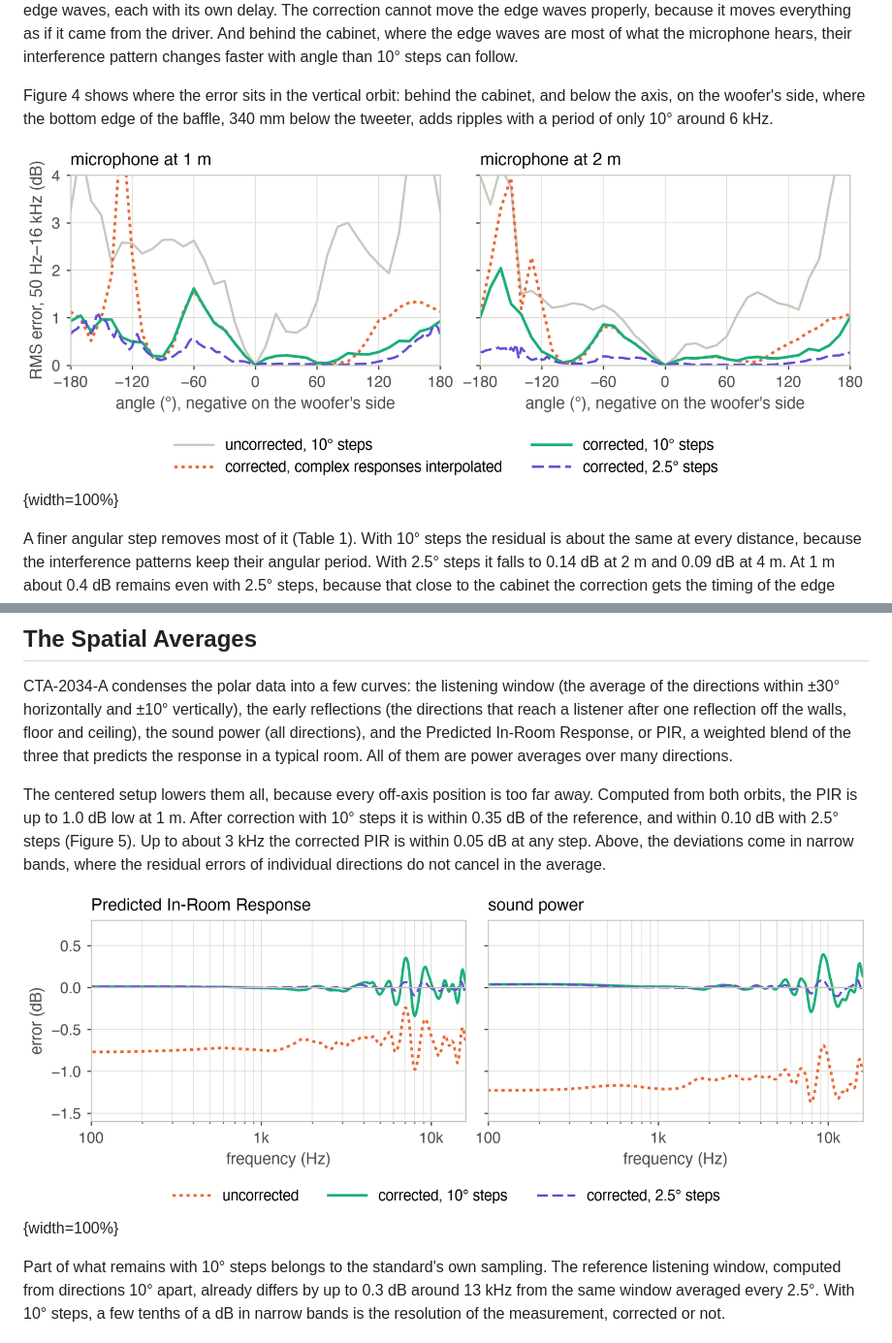
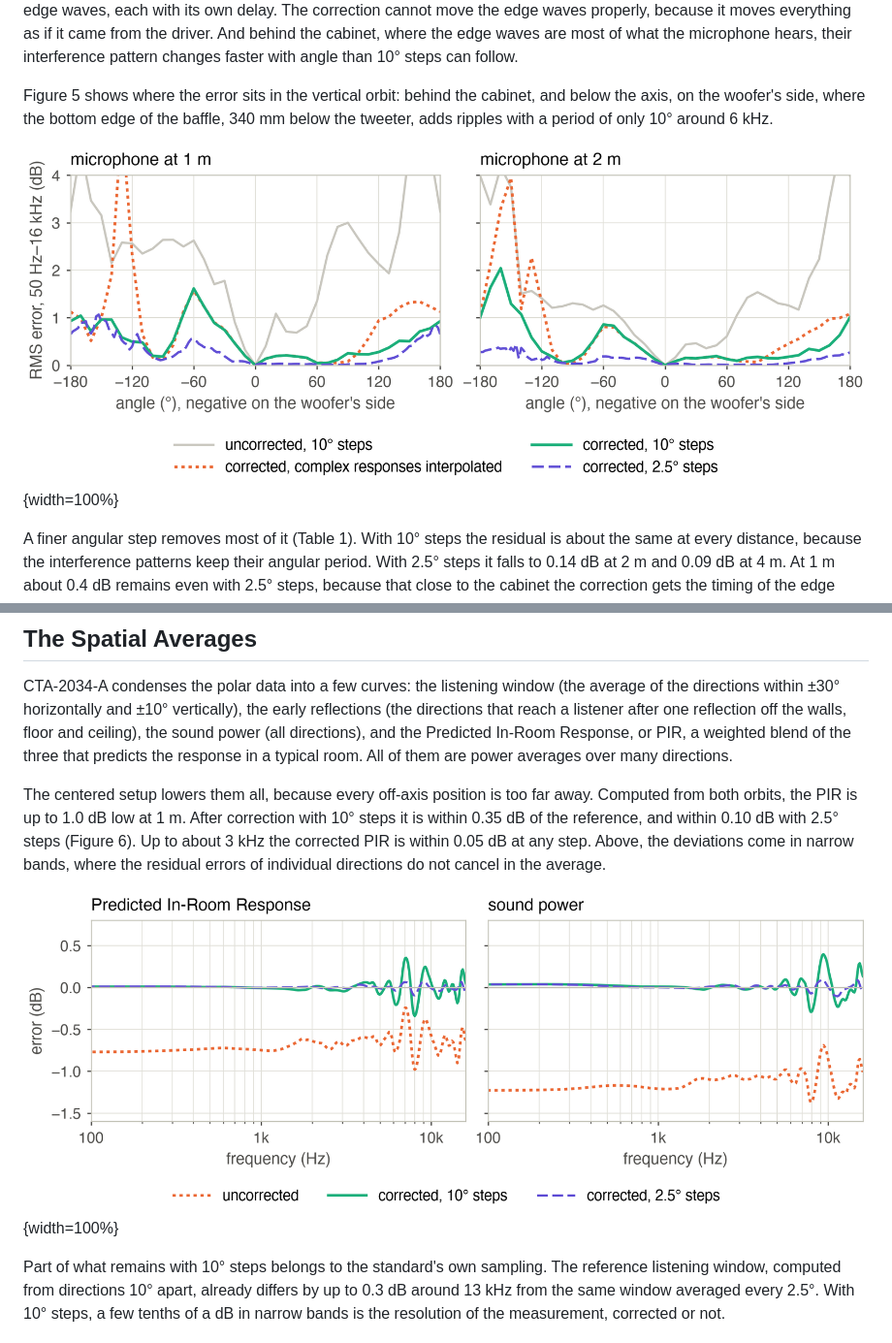
Before and after one commit to Arnwald/turntable-rotation-center-study, a Markdown page: articles/audioxpress/small-turntable.md, 2 parts joined by grey strips. Shown at 97% size. GitHub-like rendering.

```diff
--- a/articles/audioxpress/small-turntable.md
+++ b/articles/audioxpress/small-turntable.md
@@ -147,11 +149,11 @@ edge waves properly, because it moves everything as if it came from the driver.
 where the edge waves are most of what the microphone hears, their interference pattern changes faster with
 angle than 10° steps can follow.
 
-Figure 4 shows where the error sits in the vertical orbit: behind the cabinet, and below the axis, on the
+Figure 5 shows where the error sits in the vertical orbit: behind the cabinet, and below the axis, on the
 woofer's side, where the bottom edge of the baffle, 340 mm below the tweeter, adds ripples with a period
 of only 10° around 6 kHz.
 
-![Figure 4: RMS level error of the summed two-way at each angle (50 Hz to 16 kHz), vertical orbit, microphone at 1 m (left) and 2 m (right). Negative angles are below the axis, on the woofer's side. Corrected with 10° steps, averaging powers (green) or complex responses (orange), and with 2.5° steps (purple). Gray: uncorrected.](../figures/residual-angle.png){width=100%}
+![Figure 5: RMS level error of the summed two-way at each angle (50 Hz to 16 kHz), vertical orbit, microphone at 1 m (left) and 2 m (right). Negative angles are below the axis, on the woofer's side. Corrected with 10° steps, averaging powers (green) or complex responses (orange), and with 2.5° steps (purple). Gray: uncorrected.](../figures/residual-angle.png){width=100%}
 
 A finer angular step removes most of it (Table 1). With 10° steps the residual is about the same at every
 distance, because the interference patterns keep their angular period. With 2.5° steps it falls to 0.14 dB
@@ -194,7 +196,7 @@ typical room. All of them are power averages over many directions.
 
 The centered setup lowers them all, because every off-axis position is too far away. Computed from both
 orbits, the PIR is up to 1.0 dB low at 1 m. After correction with 10° steps it is within 0.35 dB of the
-reference, and within 0.10 dB with 2.5° steps (Figure 5). Up to about 3 kHz the corrected PIR is within
+reference, and within 0.10 dB with 2.5° steps (Figure 6). Up to about 3 kHz the corrected PIR is within
 0.05 dB at any step. Above, the deviations come in narrow bands, where the residual errors of individual
 directions do not cancel in the average.
 
```
Also changed, not shown: other parts of articles/audioxpress/small-turntable.md (+11 -9 lines), articles/figures/symbols-view.png (added), 4 other files.
